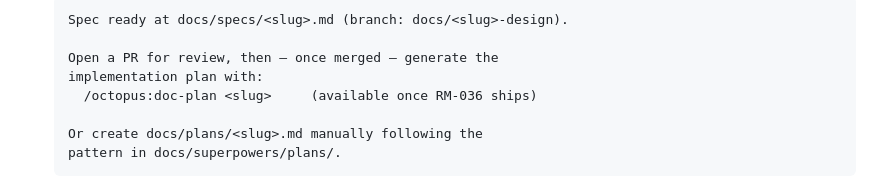
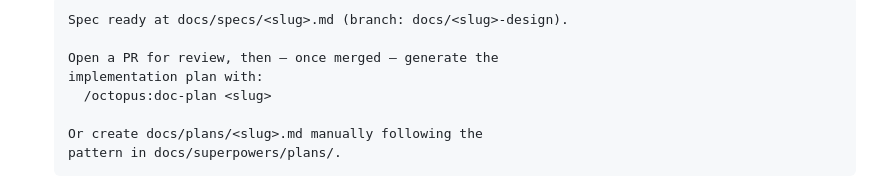
Before and after one commit to leocosta/octopus, a Markdown page: commands/doc-design.md, the part around the change. Drawn GitHub-style.

Commit message:
feat(doc-design): drop 'available once RM-036 ships' gate in handoff
/octopus:doc-plan is now real; the final message can suggest
it unconditionally.

Co-authored-by: claude <claude@anthropic.com>

```diff
--- a/commands/doc-design.md
+++ b/commands/doc-design.md
@@ -192,7 +192,7 @@ Show → approve → write.
 
    Open a PR for review, then — once merged — generate the
    implementation plan with:
-     /octopus:doc-plan <slug>     (available once RM-036 ships)
+     /octopus:doc-plan <slug>
 
    Or create docs/plans/<slug>.md manually following the
    pattern in docs/superpowers/plans/.
```
